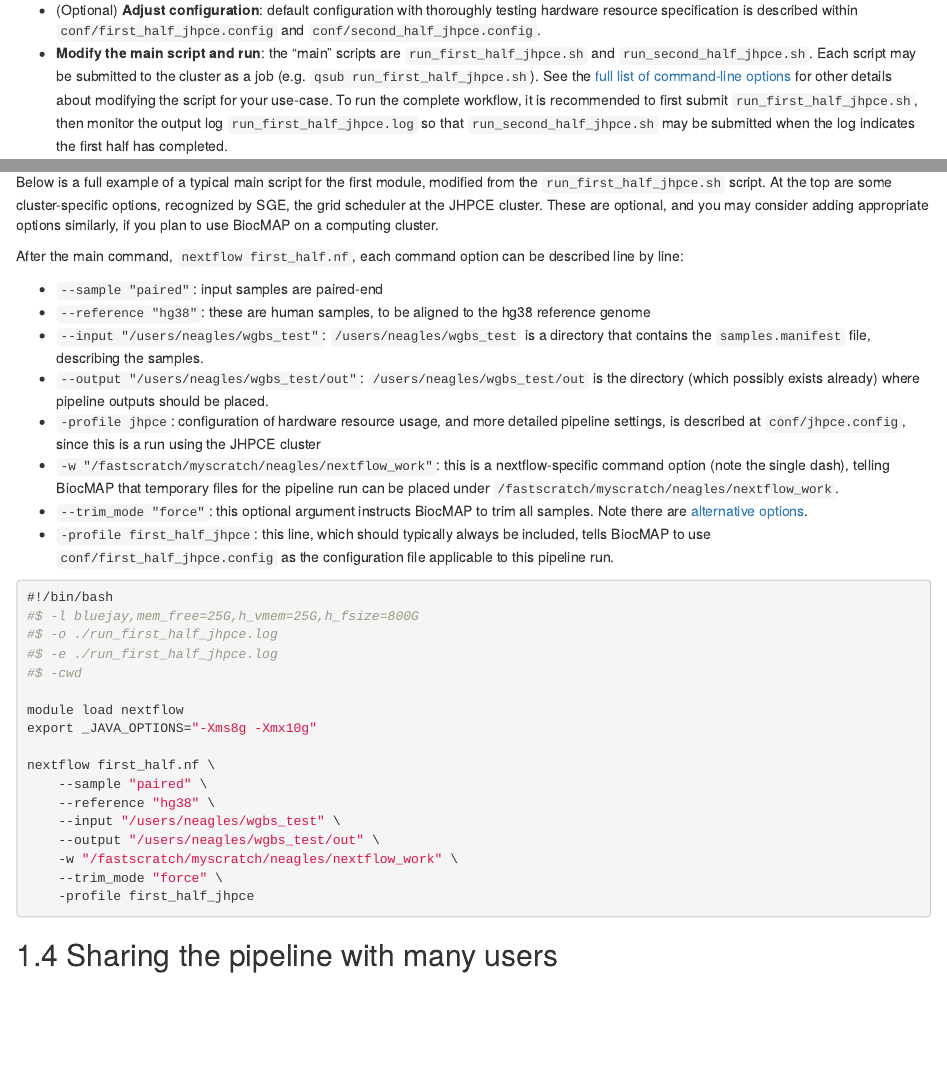
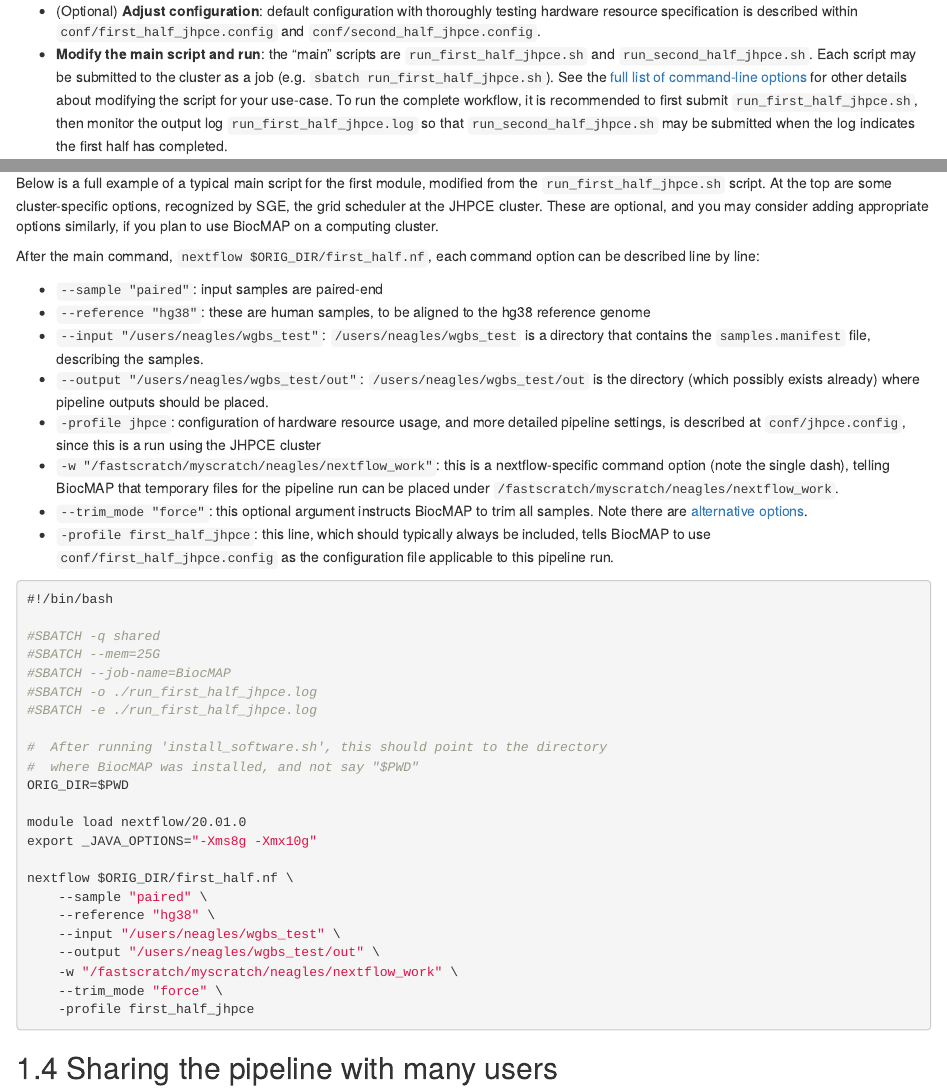
Before and after one commit to LieberInstitute/BiocMAP, an R Markdown document (documentation/02-Setup_Details.Rmd): the page in a window 1100 px wide, from 3710 px down before the commit and from 3600 px down after it, so that both start at the same text, and a second part further down, joined at a grey line. Rendered offline with R 4.5, knitr and Pandoc, with nearby package versions; drawn as R Markdown's standard HTML page in place of the format the file asks for.

Commit message:
Update JHPCE-related scripts and configuration to use SLURM

````diff
--- a/documentation/02-Setup_Details.Rmd
+++ b/documentation/02-Setup_Details.Rmd
@@ -149,13 +143,13 @@ See [here](https://www.nextflow.io/docs/latest/executor.html#sge) for additional
 ### Run on the [JHPCE](https://jhpce.jhu.edu/) cluster
 
 - (Optional) **Adjust configuration**: default configuration with thoroughly testing hardware resource specification is described within `conf/first_half_jhpce.config` and `conf/second_half_jhpce.config`.
-- **Modify the main script and run**: the "main" scripts are `run_first_half_jhpce.sh` and `run_second_half_jhpce.sh`. Each script may be submitted to the cluster as a job (e.g. `qsub run_first_half_jhpce.sh`). See the [full list of command-line options](#command-opts) for other details about modifying the script for your use-case. To run the complete workflow, it is recommended to first submit `run_first_half_jhpce.sh`, then monitor the output log `run_first_half_jhpce.log` so that `run_second_half_jhpce.sh` may be submitted when the log indicates the first half has completed.
+- **Modify the main script and run**: the "main" scripts are `run_first_half_jhpce.sh` and `run_second_half_jhpce.sh`. Each script may be submitted to the cluster as a job (e.g. `sbatch run_first_half_jhpce.sh`). See the [full list of command-line options](#command-opts) for other details about modifying the script for your use-case. To run the complete workflow, it is recommended to first submit `run_first_half_jhpce.sh`, then monitor the output log `run_first_half_jhpce.log` so that `run_second_half_jhpce.sh` may be submitted when the log indicates the first half has completed.
 
 ### Example main script
 
 Below is a full example of a typical main script for the first module, modified from the `run_first_half_jhpce.sh` script. At the top are some cluster-specific options, recognized by SGE, the grid scheduler at the JHPCE cluster. These are optional, and you may consider adding appropriate options similarly, if you plan to use BiocMAP on a computing cluster.
 
-After the main command, `nextflow first_half.nf`, each command option can be described line by line:
+After the main command, `nextflow $ORIG_DIR/first_half.nf`, each command option can be described line by line:
 
 - `--sample "paired"`: input samples are paired-end
 - `--reference "hg38"`: these are human samples, to be aligned to the hg38 reference genome
@@ -168,15 +162,21 @@ After the main command, `nextflow first_half.nf`, each command option can be des
 
 ```{bash, eval=FALSE}
 #!/bin/bash
-#$ -l bluejay,mem_free=25G,h_vmem=25G,h_fsize=800G
-#$ -o ./run_first_half_jhpce.log
-#$ -e ./run_first_half_jhpce.log
-#$ -cwd
 
-module load nextflow
+#SBATCH -q shared
+#SBATCH --mem=25G
+#SBATCH --job-name=BiocMAP
+#SBATCH -o ./run_first_half_jhpce.log
+#SBATCH -e ./run_first_half_jhpce.log
+
+#  After running 'install_software.sh', this should point to the directory
+#  where BiocMAP was installed, and not say "$PWD"
+ORIG_DIR=$PWD
+
+module load nextflow/20.01.0
 export _JAVA_OPTIONS="-Xms8g -Xmx10g"
 
-nextflow first_half.nf \
+nextflow $ORIG_DIR/first_half.nf \
     --sample "paired" \
     --reference "hg38" \
     --input "/users/neagles/wgbs_test" \
````
Also changed, not shown: documentation/02-Setup_Details.Rmd (8 more changed lines), 4 other files.
